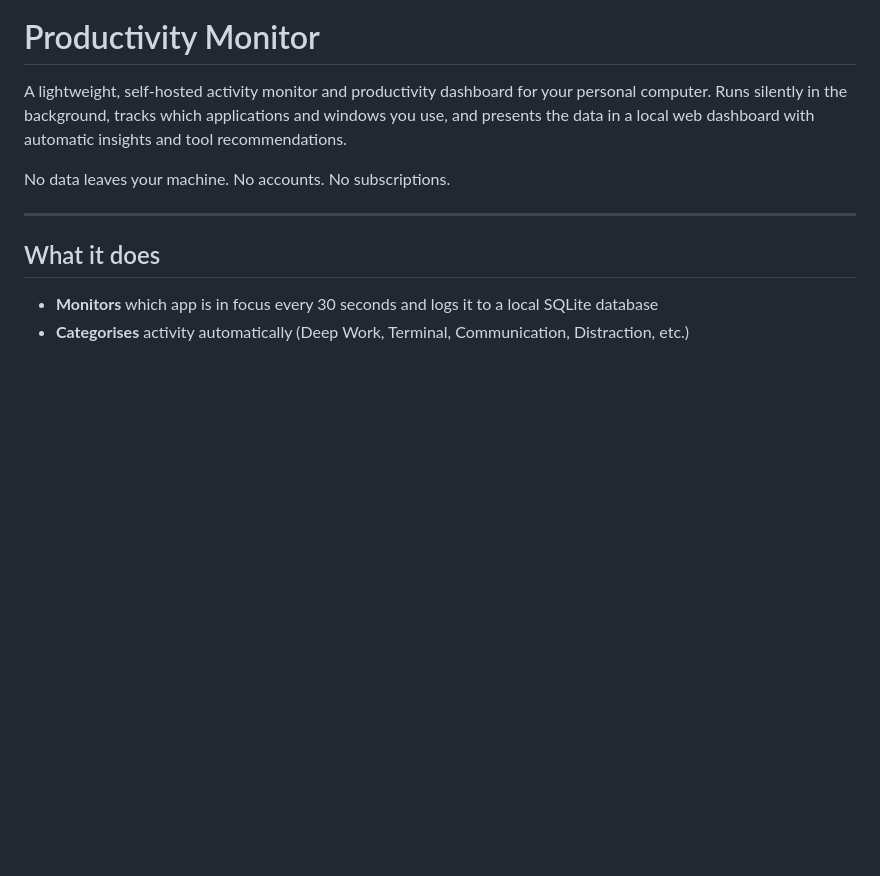
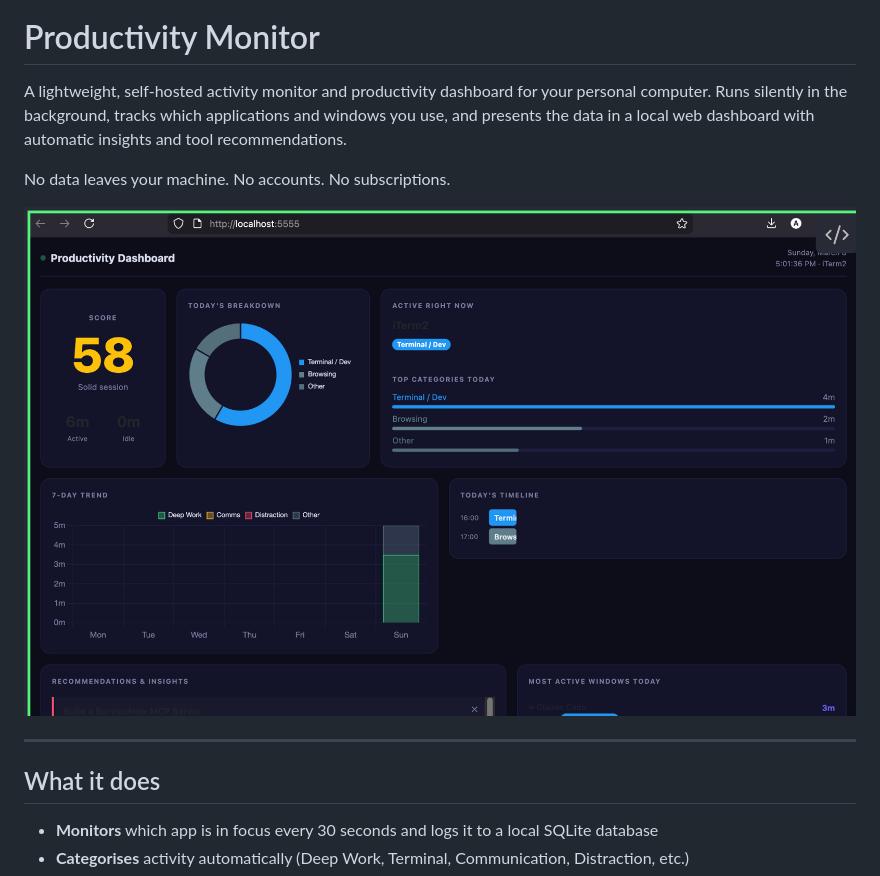
Before and after one commit to autisticcaveman/productivity-monitor, a Markdown page: README.md, the part around the change. GitHub-like rendering; pictures changed too: screenshot.png (added); blank space fills up the shorter version.

Commit message:
Add dashboard screenshot
Co-Authored-By: Claude Sonnet 4.6 <noreply@anthropic.com>

```diff
--- a/README.md
+++ b/README.md
@@ -3,6 +3,8 @@
 A lightweight, self-hosted activity monitor and productivity dashboard for your personal computer. Runs silently in the background, tracks which applications and windows you use, and presents the data in a local web dashboard with automatic insights and tool recommendations.
 
 No data leaves your machine. No accounts. No subscriptions.
+
+![Productivity Monitor Dashboard](screenshot.png)
 
 ---
 
```
